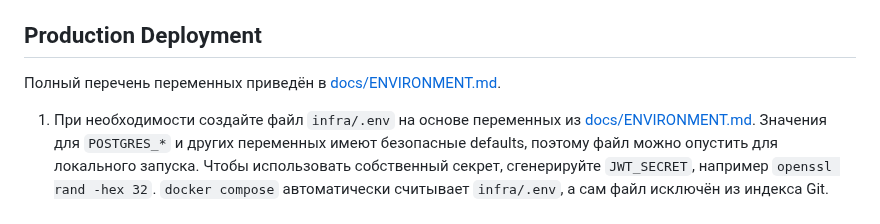
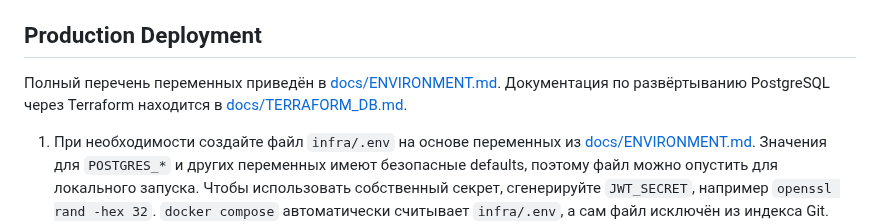
Before and after one commit to Idzumikatsu/crm, a Markdown page: README.md, the part around the change. Drawn GitHub-style.

Commit message:
docs: add Terraform DB guide

```diff
--- a/README.md
+++ b/README.md
@@ -79,6 +79,8 @@
 ## Production Deployment
 
 Полный перечень переменных приведён в [docs/ENVIRONMENT.md](docs/ENVIRONMENT.md).
+Документация по развёртыванию PostgreSQL через Terraform
+находится в [docs/TERRAFORM_DB.md](docs/TERRAFORM_DB.md).
 
 1. При необходимости создайте файл `infra/.env` на основе переменных из
    [docs/ENVIRONMENT.md](docs/ENVIRONMENT.md). Значения для `POSTGRES_*` и других
```
Also changed, not shown: docs/TERRAFORM_DB.md (added, +46 -0 lines).
